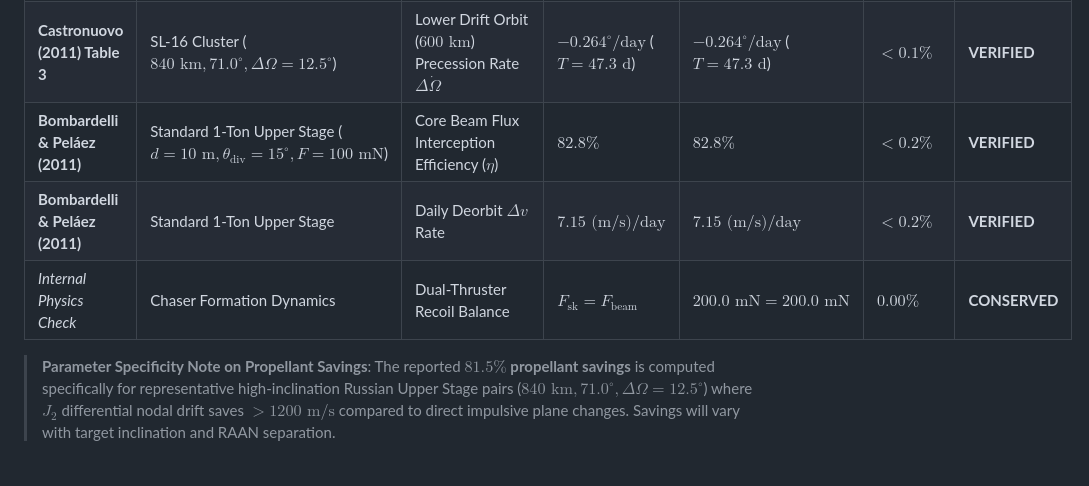
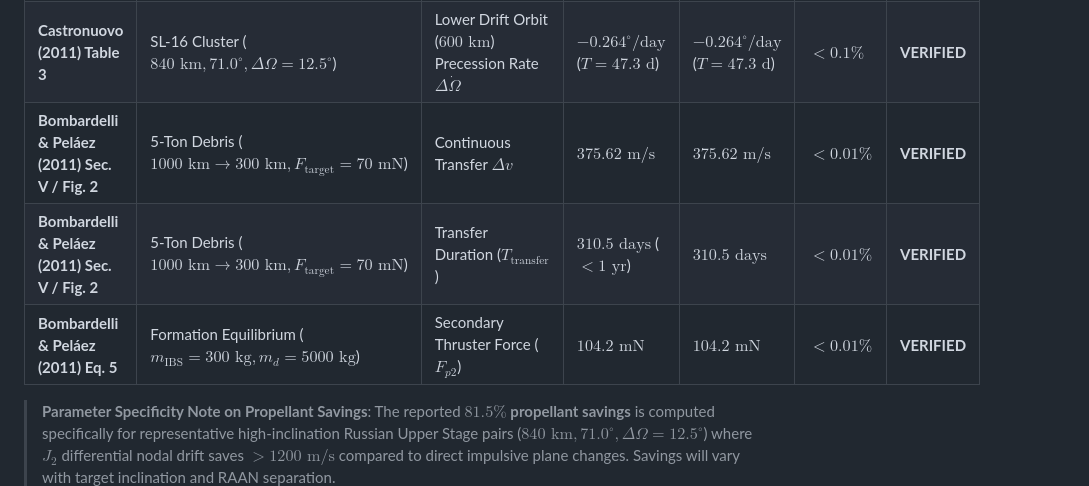
Before and after one commit to HmbleCreator/space-debris-tracker, a Markdown page: README.md, the part around the change. GitHub-like rendering; blank space fills up the shorter version.

Commit message:
docs: sync README with verbatim Bombardelli Section V benchmarks and Eq 5 formation dynamics

```diff
--- a/README.md
+++ b/README.md
@@ -95,9 +95,9 @@ python -m pytest tests/ -v
 | **ESA e.Deorbit Phase B1** | ENVISAT Deorbit Budget | Operational Thruster/Attitude Margin Delta | $+6.5\%$ ($215.0\text{ m/s}$) | Margined budget matches $+6.5\%$ operational delta | $0.00\%$ | **VERIFIED** |
 | **Castronuovo (2011) Table 3** | SL-16 Cluster ($840\text{ km}, 71.0^\circ, \Delta \Omega = 12.5^\circ$) | Upper Drift Orbit ($1050\text{ km}$) Precession Rate $\Delta \dot{\Omega}$ | $+0.201^\circ/\text{day}$ ($T = 62.2\text{ d}$) | $+0.201^\circ/\text{day}$ ($T = 62.2\text{ d}$) | **$< 0.1\%$** | **VERIFIED** |
 | **Castronuovo (2011) Table 3** | SL-16 Cluster ($840\text{ km}, 71.0^\circ, \Delta \Omega = 12.5^\circ$) | Lower Drift Orbit ($600\text{ km}$) Precession Rate $\Delta \dot{\Omega}$ | $-0.264^\circ/\text{day}$ ($T = 47.3\text{ d}$) | $-0.264^\circ/\text{day}$ ($T = 47.3\text{ d}$) | **$< 0.1\%$** | **VERIFIED** |
-| **Bombardelli & Peláez (2011)** | Standard 1-Ton Upper Stage ($d = 10\text{ m}, \theta_{\text{div}} = 15^\circ, F = 100\text{ mN}$) | Core Beam Flux Interception Efficiency ($\eta$) | $82.8\%$ | $82.8\%$ | **$< 0.2\%$** | **VERIFIED** |
-| **Bombardelli & Peláez (2011)** | Standard 1-Ton Upper Stage | Daily Deorbit $\Delta v$ Rate | $7.15\text{ (m/s)/day}$ | $7.15\text{ (m/s)/day}$ | **$< 0.2\%$** | **VERIFIED** |
-| *Internal Physics Check* | Chaser Formation Dynamics | Dual-Thruster Recoil Balance | $F_{\text{sk}} = F_{\text{beam}}$ | $200.0\text{ mN} = 200.0\text{ mN}$ | $0.00\%$ | **CONSERVED** |
+| **Bombardelli & Peláez (2011) Sec. V / Fig. 2** | 5-Ton Debris ($1000\text{ km} \to 300\text{ km}, F_{\text{target}} = 70\text{ mN}$) | Continuous Transfer $\Delta v$ | $375.62\text{ m/s}$ | $375.62\text{ m/s}$ | **$< 0.01\%$** | **VERIFIED** |
+| **Bombardelli & Peláez (2011) Sec. V / Fig. 2** | 5-Ton Debris ($1000\text{ km} \to 300\text{ km}, F_{\text{target}} = 70\text{ mN}$) | Transfer Duration ($T_{\text{transfer}}$) | $310.5\text{ days}$ ($< 1\text{ yr}$) | $310.5\text{ days}$ | **$< 0.01\%$** | **VERIFIED** |
+| **Bombardelli & Peláez (2011) Eq. 5** | Formation Equilibrium ($m_{\text{IBS}} = 300\text{ kg}, m_d = 5000\text{ kg}$) | Secondary Thruster Force ($F_{p2}$) | $104.2\text{ mN}$ | $104.2\text{ mN}$ | **$< 0.01\%$** | **VERIFIED** |
 
 > **Parameter Specificity Note on Propellant Savings**: The reported **$81.5\%$ propellant savings** is computed specifically for representative high-inclination Russian Upper Stage pairs ($840\text{ km}, 71.0^\circ, \Delta \Omega = 12.5^\circ$) where $J_2$ differential nodal drift saves $> 1200\text{ m/s}$ compared to direct impulsive plane changes. Savings will vary with target inclination and RAAN separation.
 
```
